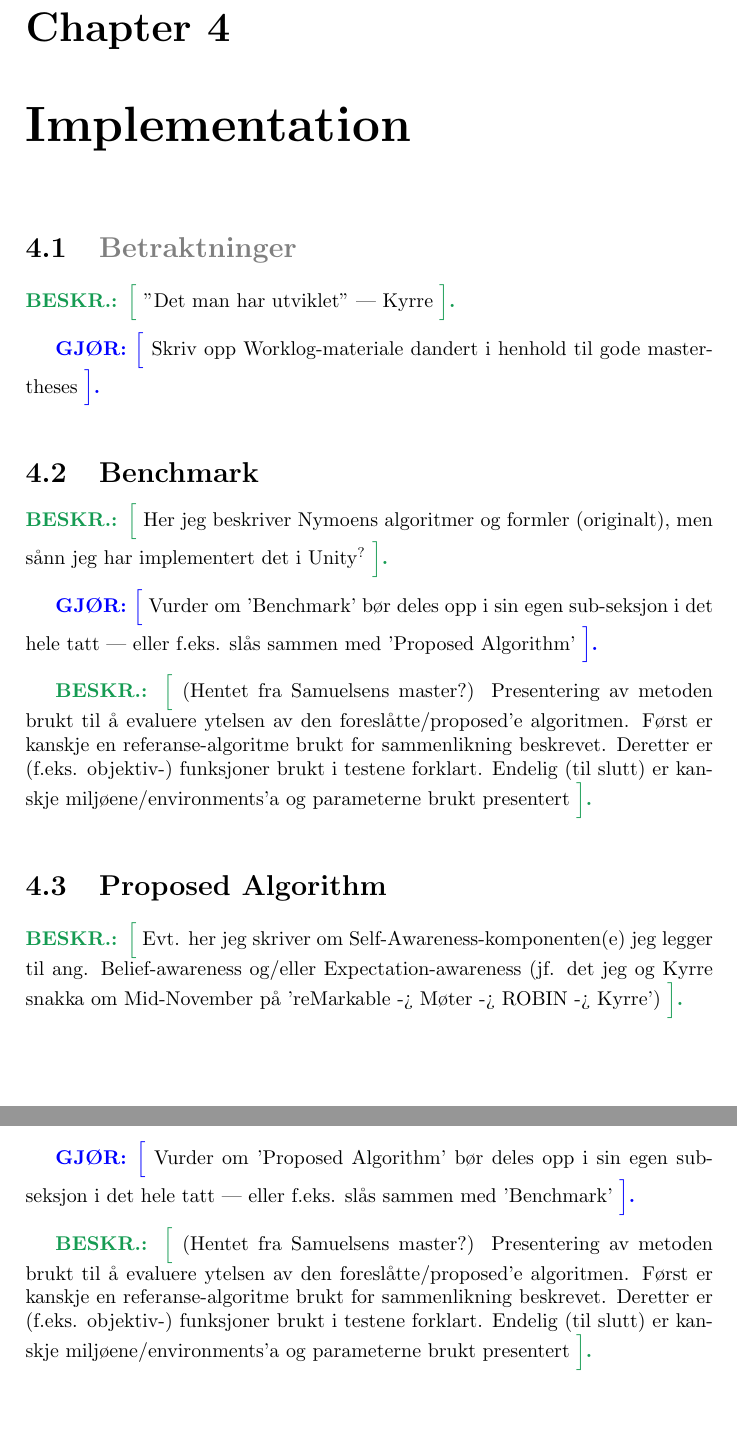
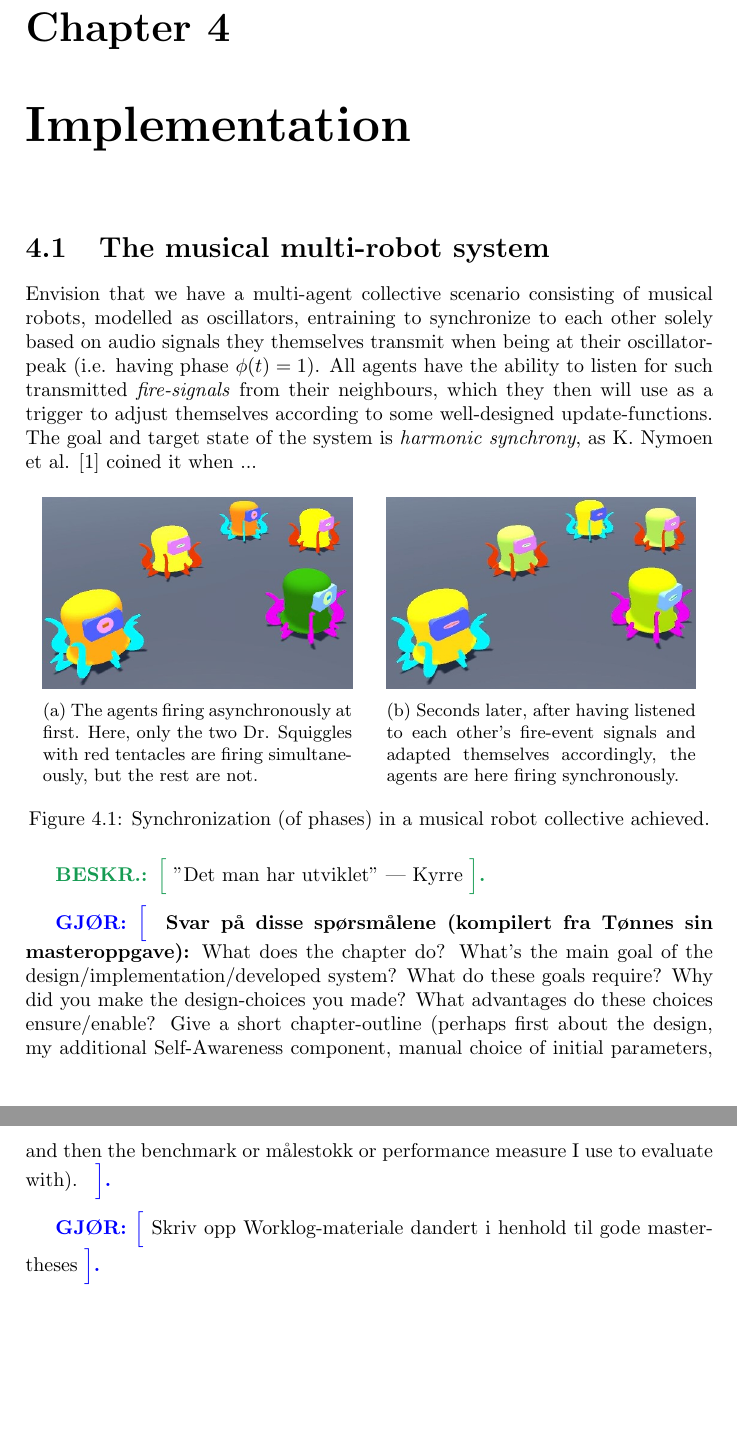
Before and after one commit to theRealSherapat/CompSA, a LaTeX thesis (Thesis/master.tex, which reads Thesis/Assets/Chapters/implementation_chapter.tex, Thesis/Assets/Declarations/set_these_new_commands.tex, Thesis/Assets/Declarations/use_these_packages.tex): two parts of pages 17 and 18 of 21, joined at a grey line, cut so that both start at the same text. Compiled offline with pdfLaTeX.

Commit message:
#1 'Worklog-material -> thesis document'-session

```diff
--- /dev/null
+++ b/Thesis/Assets/Chapters/implementation_chapter.tex
@@ -0,0 +1,65 @@
+\chapter{Implementation}
+% IFØLGE JIM ER DET HER FISKEN HENTES TILBAKE PÅ LAND (BLANT ANDRE STEDER).
+% SE PÅ TØNNES SIN MASTEROPPGAVE OG 'Archive History' NEDERST I DOKUMENTET FOR INSPIRASJON.
+
+
+
+
+
+
+\section{The musical multi-robot system}
+% First intro-explanation (where the oscillator talk is introduced):
+Envision that we have a multi-agent collective scenario consisting of musical robots, modelled as oscillators, entraining to synchronize to each other solely based on audio signals they themselves transmit when being at their oscillator-peak (i.e. having phase $\phi(t)=1$). All agents have the ability to listen for such transmitted \textit{fire-signals} from their neighbours, which they then will use as a trigger to adjust themselves according to some well-designed update-functions. The goal and target state of the system is \textit{harmonic synchrony}, as K. Nymoen et al. \cite{nymoen_synch} coined it when ...
+
+% First figure to get a quick idea of what the system does:
+% MÅ FIKSE ELLER FJERNE!!!!!:
+	% - Fjern den Gule/Orange Dr. Squiggle'n fra Spawne-lista (pga. tvetydighet pga. gul fire-color).
+	% - Få god oppløsning og kanskje bruke .PNG istedenfor .JPG.
+	% - Ikke skape misoppfatningen om at alle agenter må fyre samtidig for å være *harmonisk* synkroniserte.
+		% + SKAL JEG KANSKJE BARE DROPPE HELE DENNE FIGUREN SIDEN DEN PÅ EN MÅTE BARE GJØR DETTE?
+\begin{figure}[h]
+	\centering
+		\begin{subfigure}[t]{.5\textwidth}
+			\centering\captionsetup{width=.9\linewidth}%
+			\includegraphics[width=0.9\linewidth]{Assets/Figures/IntroUnsynch.jpg}
+			\caption{The agents firing asynchronously at first. Here, only the two Dr. Squiggles with red tentacles are firing simultaneously, but the rest are not.}
+			\label{initial:unsynch}
+		\end{subfigure}%
+		\begin{subfigure}[t]{.5\textwidth}
+			\centering\captionsetup{width=.9\linewidth}%
+			\includegraphics[width=0.9\linewidth]{Assets/Figures/IntroSynch.jpg}
+			\caption{Seconds later, after having listened to each other's fire-event signals and adapted themselves accordingly, the agents are here firing synchronously.}
+			\label{initial:synch}
+		\end{subfigure}
+	\caption{Synchronization (of phases) in a musical robot collective achieved.}	% Gammel caption: "The musical agents, also known as M. J. Krzyzaniak's Dr. Squiggles, are actively listening for signals from each other's fire-events, entraining to synchronize to each other accordingly." Cite Pierre her?
+	\label{initial:synch}
+\end{figure}
+
+
+
+
+
+% Considerations:
+\besk{"Det man har utviklet" — Kyrre}
+
+\gjor{
+	\textbf{Svar på disse spørsmålene (kompilert fra Tønnes sin masteroppgave):}
+	What does the chapter do? What's the main goal of the design/implementation/developed system? What do these goals require? Why did you make the design-choices you made? What advantages do these choices ensure/enable? Give a short chapter-outline (perhaps first about the design, my additional Self-Awareness component, manual choice of initial parameters, and then the benchmark or målestokk or performance measure I use to evaluate with).
+}
+
+\gjor{Skriv opp Worklog-materiale dandert i henhold til gode master-theses}
+
+% Archive History:
+
+	% \section{Benchmark}
+		% \besk{Her jeg beskriver Nymoens algoritmer og formler (originalt), men \opphoy{sånn jeg har implementert det i Unity}}
+
+		% \gjor{Vurder om 'Benchmark' bør deles opp i sin egen sub-seksjon i det hele tatt — eller f.eks. slås sammen med 'Proposed Algorithm'}
+
+		% \besk{(Hentet fra Samuelsens master?) Presentering av metoden brukt til å evaluere ytelsen av den foreslåtte/proposed'e algoritmen. Først er kanskje en referanse-algoritme brukt for sammenlikning beskrevet. Deretter er (f.eks. objektiv-) funksjoner brukt i testene forklart. Endelig (til slutt) er kanskje miljøene/environments'a og parameterne brukt presentert}
+
+
+	% \section{Proposed Algorithm}
+		% \besk{Evt. her jeg skriver om Self-Awareness-komponenten(e) jeg legger til ang. Belief-awareness og/eller Expectation-awareness (jf. det jeg og Kyrre snakka om Mid-November på 'reMarkable -> Møter -> ROBIN -> Kyrre')}
+
+		% \gjor{Vurder om 'Proposed Algorithm' bør deles opp i sin egen sub-seksjon i det hele tatt — eller f.eks. slås sammen med 'Benchmark'}
--- a/Thesis/Assets/Declarations/set_these_new_commands.tex
+++ b/Thesis/Assets/Declarations/set_these_new_commands.tex
@@ -19,4 +19,4 @@
 
 	\newcommand{\lab}[2]{\textbf{\tcol[gray]{{\Large "#1":} \Large[}} \nl #2 \textbf{\tcol[gray]{\Large].}} \nl} % to generically label/caption a document segment. Args.: #1=label/caption, #2=document segment.
 
-	\newcommand{\powof}[2][?]{#2\textsuperscript{#1}} % to raise text #2 to the power of #1 (default-power-of #1 is '?').
+	\newcommand{\opphoy}[2][?]{#2\textsuperscript{#1}} % to raise text #2 to the power of #1 (default-power-of #1 is '?').
--- a/Thesis/Assets/Declarations/use_these_packages.tex
+++ b/Thesis/Assets/Declarations/use_these_packages.tex
@@ -4,7 +4,7 @@
 \usepackage{Assets/DUO/duomasterforside}
 \usepackage[dvipsnames]{xcolor} % for å kunne et større nummer fargemodeller i en mer fleksibel pakke
 \usepackage{amsmath} % for equation*-environmentet
-
+\usepackage{subcaption} % for subfigure-environmentet
 
 
 % Considering to use:
--- a/Thesis/Assets/Sections/implementation_chapter.tex
+++ /dev/null
@@ -1,25 +0,0 @@
-\chapter{Implementation}
-	% IFØLGE JIM ER DET HER FISKEN HENTES TILBAKE PÅ LAND (BLANT ANDRE STEDER).
-	% SE PÅ TØNNES SIN MASTEROPPGAVE FOR INSPIRASJON.
-	\section{\tcol[gray]{Betraktninger}}
-		\besk{"Det man har utviklet" — Kyrre}
-
-		\gjor{Skriv opp Worklog-materiale dandert i henhold til gode master-theses}
-
-
-
-	\section{Benchmark}
-		\besk{Her jeg beskriver Nymoens algoritmer og formler (originalt), men \powof{sånn jeg har implementert det i Unity}}
-
-		\gjor{Vurder om 'Benchmark' bør deles opp i sin egen sub-seksjon i det hele tatt — eller f.eks. slås sammen med 'Proposed Algorithm'}
-
-		\besk{(Hentet fra Samuelsens master?) Presentering av metoden brukt til å evaluere ytelsen av den foreslåtte/proposed'e algoritmen. Først er kanskje en referanse-algoritme brukt for sammenlikning beskrevet. Deretter er (f.eks. objektiv-) funksjoner brukt i testene forklart. Endelig (til slutt) er kanskje miljøene/environments'a og parameterne brukt presentert}
-
-
-
-	\section{Proposed Algorithm}
-		\besk{Evt. her jeg skriver om Self-Awareness-komponenten(e) jeg legger til ang. Belief-awareness og/eller Expectation-awareness (jf. det jeg og Kyrre snakka om Mid-November på 'reMarkable -> Møter -> ROBIN -> Kyrre')}
-
-		\gjor{Vurder om 'Proposed Algorithm' bør deles opp i sin egen sub-seksjon i det hele tatt — eller f.eks. slås sammen med 'Benchmark'}
-
-		\besk{(Hentet fra Samuelsens master?) Presentering av metoden brukt til å evaluere ytelsen av den foreslåtte/proposed'e algoritmen. Først er kanskje en referanse-algoritme brukt for sammenlikning beskrevet. Deretter er (f.eks. objektiv-) funksjoner brukt i testene forklart. Endelig (til slutt) er kanskje miljøene/environments'a og parameterne brukt presentert}
```
Also changed, not shown: Thesis/Assets/Chapters/abstract.tex (added, +8 -0 lines), Thesis/Assets/Chapters/background_chapter.tex (added, +31 -0 lines), Thesis/Assets/Chapters/experiments_and_results_chapter.tex (renamed from Thesis/Assets/Sections/experiments_and_results_chapter.tex, +1 -1 lines), Thesis/Assets/Declarations/pull_these_switches.tex (+1 -1 lines), Thesis/Assets/DocumentSegments/document_body.tex (+6 -6 lines), Thesis/Assets/DocumentSegments/document_header.tex (+3 -3 lines), Thesis/Assets/Presentations/kjersti_livingroom_recall.tex (+2 -2 lines), Thesis/Assets/Sections/abstract.tex (deleted, +0 -2 lines), Thesis/Assets/Sections/background_chapter.tex (deleted, +0 -27 lines), Thesis/Assets/Chapters/README.md (renamed from Thesis/Assets/Sections/README.md), Thesis/Assets/Chapters/discussion_chapter.tex (renamed from Thesis/Assets/Sections/discussion_chapter.tex), Thesis/Assets/Chapters/introduction_chapter.tex (renamed from Thesis/Assets/Sections/introduction_chapter.tex), Thesis/Assets/Chapters/tools_and_software_chapter.tex (renamed from Thesis/Assets/Sections/tools_and_software_chapter.tex), Thesis/Assets/Figures/IntroSynch.jpg (added), 2 more files.
